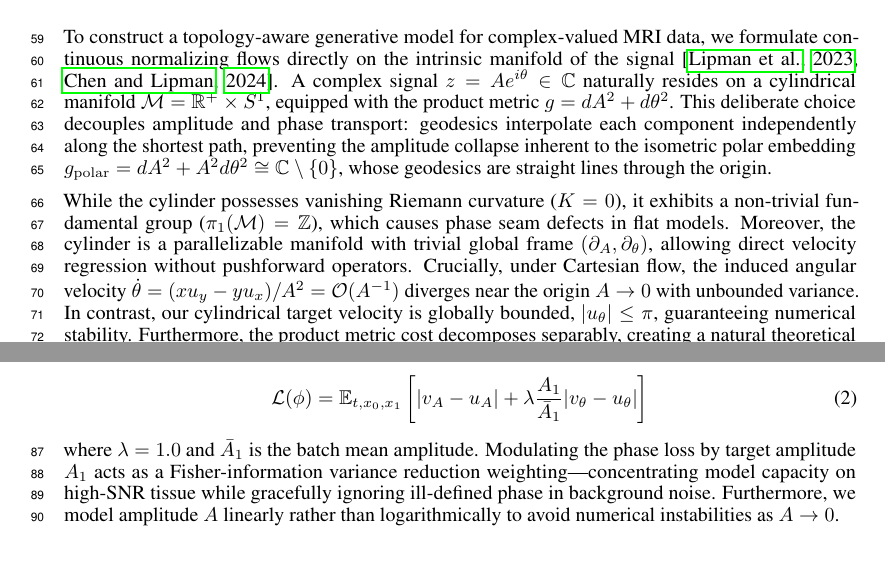
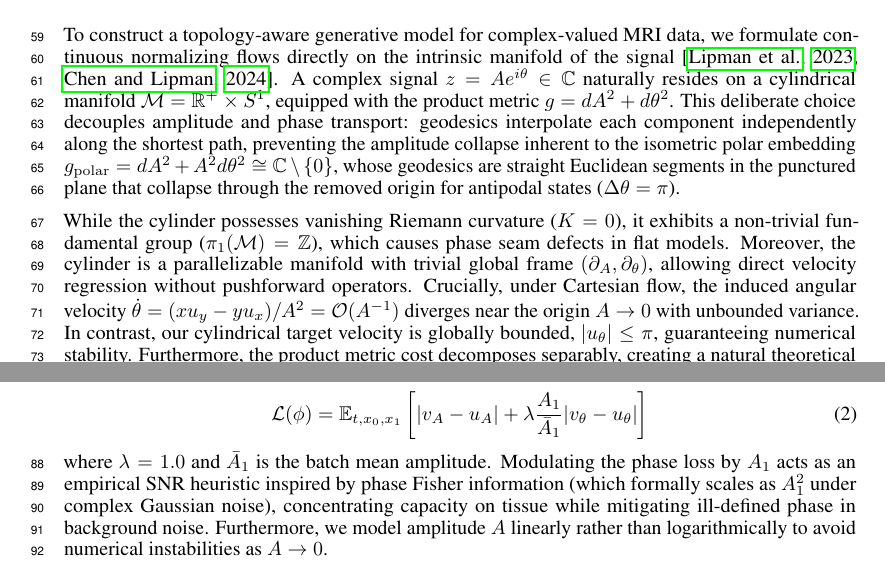
Before and after one commit to Marcelele-0/Complex-Flow-Matching, a LaTeX paper (paper/NIPS workshop/neurips_2026.tex, which reads paper/NIPS workshop/sections/03_method.tex): two parts of pages 2 and 3 of 5, joined at a grey line, cut so that both start at the same text, the shorter picture padded with empty space. Compiled offline with pdfLaTeX.

Commit message:
docs(paper): refine polar punctured-plane geodesic phrasing and Fisher A1 SNR scaling

```diff
--- a/paper/NIPS workshop/sections/03_method.tex
+++ b/paper/NIPS workshop/sections/03_method.tex
@@ -1,7 +1,7 @@
 \section{Methodology: Cylindrical Flow Matching}
 \label{sec:method}
 
-To construct a topology-aware generative model for complex-valued MRI data, we formulate continuous normalizing flows directly on the intrinsic manifold of the signal \citep{lipman2023flow, chen2024flow}. A complex signal $z = A e^{i\theta} \in \mathbb{C}$ naturally resides on a cylindrical manifold $\mathcal{M} = \mathbb{R}^+ \times S^1$, equipped with the product metric $g = dA^2 + d\theta^2$. This deliberate choice decouples amplitude and phase transport: geodesics interpolate each component independently along the shortest path, preventing the amplitude collapse inherent to the isometric polar embedding $g_{\mathrm{polar}} = dA^2 + A^2 d\theta^2 \cong \mathbb{C} \setminus \{0\}$, whose geodesics are straight lines through the origin.
+To construct a topology-aware generative model for complex-valued MRI data, we formulate continuous normalizing flows directly on the intrinsic manifold of the signal \citep{lipman2023flow, chen2024flow}. A complex signal $z = A e^{i\theta} \in \mathbb{C}$ naturally resides on a cylindrical manifold $\mathcal{M} = \mathbb{R}^+ \times S^1$, equipped with the product metric $g = dA^2 + d\theta^2$. This deliberate choice decouples amplitude and phase transport: geodesics interpolate each component independently along the shortest path, preventing the amplitude collapse inherent to the isometric polar embedding $g_{\mathrm{polar}} = dA^2 + A^2 d\theta^2 \cong \mathbb{C} \setminus \{0\}$, whose geodesics are straight Euclidean segments in the punctured plane that collapse through the removed origin for antipodal states ($\Delta\theta = \pi$).
 
 While the cylinder possesses vanishing Riemann curvature ($K=0$), it exhibits a non-trivial fundamental group ($\pi_1(\mathcal{M}) = \mathbb{Z}$), which causes phase seam defects in flat models. Moreover, the cylinder is a parallelizable manifold with trivial global frame $(\partial_A, \partial_\theta)$, allowing direct velocity regression without pushforward operators. Crucially, under Cartesian flow, the induced angular velocity $\dot{\theta} = (x u_y - y u_x) / A^2 = \mathcal{O}(A^{-1})$ diverges near the origin $A \to 0$ with unbounded variance. In contrast, our cylindrical target velocity is globally bounded, $|u_\theta| \le \pi$, guaranteeing numerical stability. Furthermore, the product metric cost decomposes separably, creating a natural theoretical bridge to closed-form Optimal Transport on $S^1$ via circular CDF shifts \citep{delon2010fast}.
 
@@ -19,7 +19,7 @@ The network $v_\phi(t, x)$ regresses the target velocity field $u_t(x_t)$ via an
 \begin{equation}
     \mathcal{L}(\phi) = \mathbb{E}_{t, x_0, x_1} \left[ |v_A - u_A| + \lambda \frac{A_1}{\bar{A}_1} |v_\theta - u_\theta| \right]
 \end{equation}
-where $\lambda = 1.0$ and $\bar{A}_1$ is the batch mean amplitude. Modulating the phase loss by target amplitude $A_1$ acts as a Fisher-information variance reduction weighting—concentrating model capacity on high-SNR tissue while gracefully ignoring ill-defined phase in background noise. Furthermore, we model amplitude $A$ linearly rather than logarithmically to avoid numerical instabilities as $A \to 0$.
+where $\lambda = 1.0$ and $\bar{A}_1$ is the batch mean amplitude. Modulating the phase loss by $A_1$ acts as an empirical SNR heuristic inspired by phase Fisher information (which formally scales as $A_1^2$ under complex Gaussian noise), concentrating capacity on tissue while mitigating ill-defined phase in background noise. Furthermore, we model amplitude $A$ linearly rather than logarithmically to avoid numerical instabilities as $A \to 0$.
 
 \subsection{Base Distribution and Inference}
 We construct our generative process from the base distribution $p_0 = \mathcal{U}([0,1]) \otimes \mathcal{U}(S^1)$, a uniform prior on the unit cylinder (clamped with $\epsilon = 10^{-6}$ for numerical stability at the origin). Crucially, because the target velocity field is computed via $\mathcal{O}(1)$ closed-form geodesics, training completely bypasses forward simulation; numerical integration (via a 2nd-order Heun solver) is strictly reserved for the inference generation phase.
```
